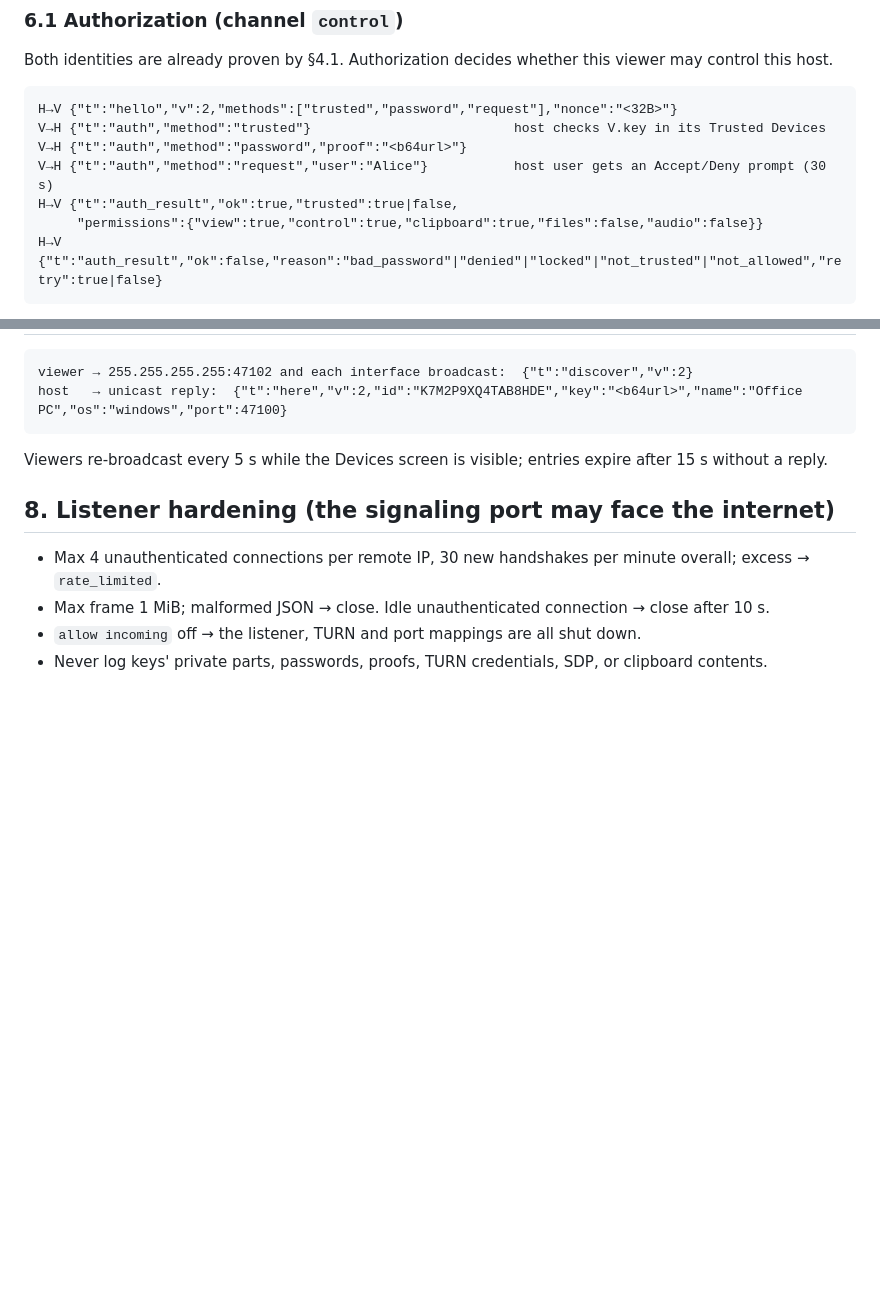
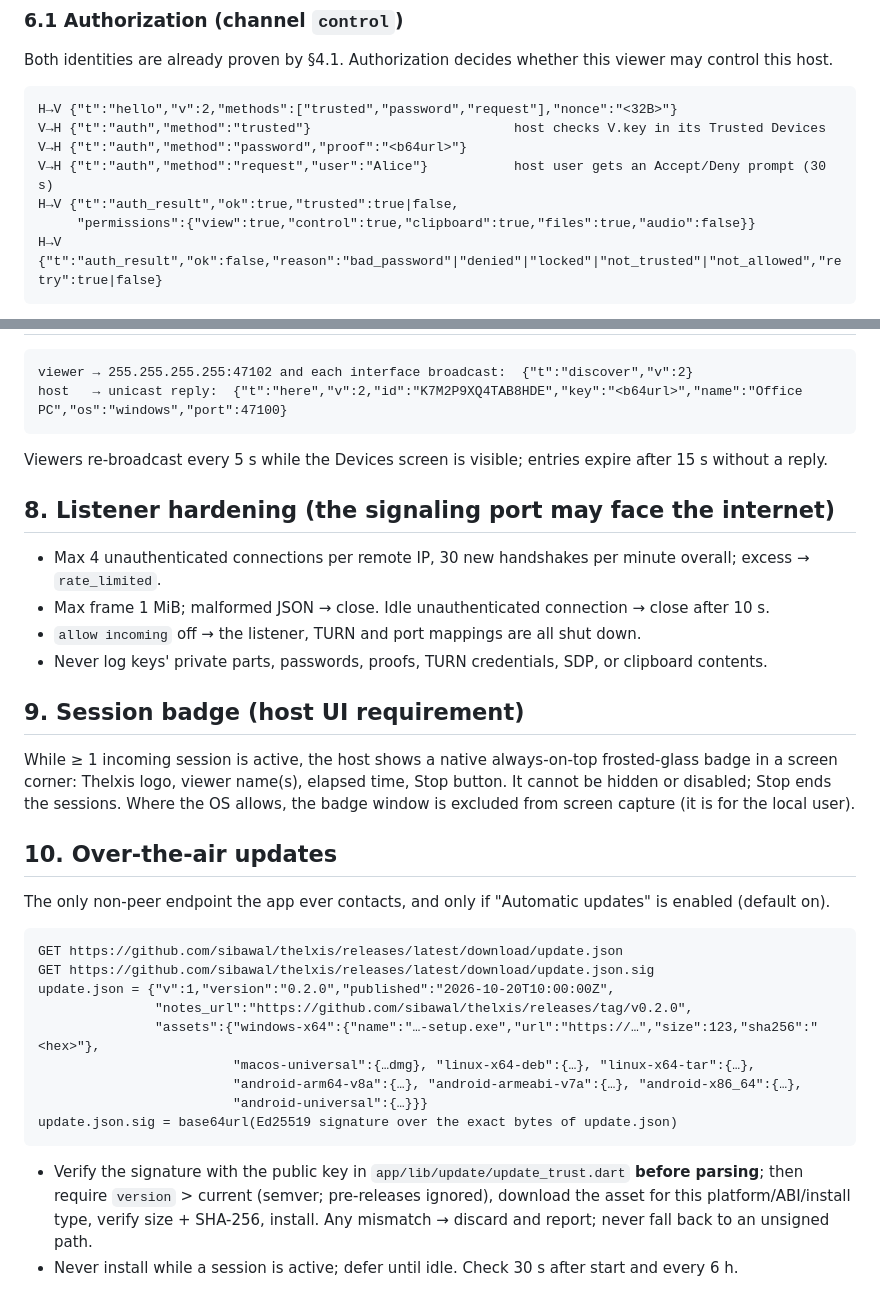
Before and after one commit to boopi-coder/thelxis, a Markdown page: docs/PROTOCOL.md, 2 parts joined by grey strips. Drawn GitHub-style; blank space fills up the shorter version.

````diff
--- a/docs/PROTOCOL.md
+++ b/docs/PROTOCOL.md
@@ -121,7 +121,7 @@ V→H {"t":"auth","method":"trusted"}                          host checks V.key
 V→H {"t":"auth","method":"password","proof":"<b64url>"}
 V→H {"t":"auth","method":"request","user":"Alice"}           host user gets an Accept/Deny prompt (30 s)
 H→V {"t":"auth_result","ok":true,"trusted":true|false,
-     "permissions":{"view":true,"control":true,"clipboard":true,"files":false,"audio":false}}
+     "permissions":{"view":true,"control":true,"clipboard":true,"files":true,"audio":false}}
 H→V {"t":"auth_result","ok":false,"reason":"bad_password"|"denied"|"locked"|"not_trusted"|"not_allowed","retry":true|false}
 ```
 - `methods` lists only what the host currently allows. A viewer that believes it is trusted tries `trusted`
@@ -180,3 +212,26 @@ Viewers re-broadcast every 5 s while the Devices screen is visible; entries expi
 - Max frame 1 MiB; malformed JSON → close. Idle unauthenticated connection → close after 10 s.
 - `allow incoming` off → the listener, TURN and port mappings are all shut down.
 - Never log keys' private parts, passwords, proofs, TURN credentials, SDP, or clipboard contents.
+
+## 9. Session badge (host UI requirement)
+While ≥ 1 incoming session is active, the host shows a native always-on-top frosted-glass badge in a screen
+corner: Thelxis logo, viewer name(s), elapsed time, Stop button. It cannot be hidden or disabled; Stop ends the
+sessions. Where the OS allows, the badge window is excluded from screen capture (it is for the local user).
+
+## 10. Over-the-air updates
+The only non-peer endpoint the app ever contacts, and only if "Automatic updates" is enabled (default on).
+```
+GET https://github.com/sibawal/thelxis/releases/latest/download/update.json
+GET https://github.com/sibawal/thelxis/releases/latest/download/update.json.sig
+update.json = {"v":1,"version":"0.2.0","published":"2026-10-20T10:00:00Z",
+               "notes_url":"https://github.com/sibawal/thelxis/releases/tag/v0.2.0",
+               "assets":{"windows-x64":{"name":"…-setup.exe","url":"https://…","size":123,"sha256":"<hex>"},
+                         "macos-universal":{…dmg}, "linux-x64-deb":{…}, "linux-x64-tar":{…},
+                         "android-arm64-v8a":{…}, "android-armeabi-v7a":{…}, "android-x86_64":{…},
+                         "android-universal":{…}}}
+update.json.sig = base64url(Ed25519 signature over the exact bytes of update.json)
+```
+- Verify the signature with the public key in `app/lib/update/update_trust.dart` **before parsing**; then require
+  `version` > current (semver; pre-releases ignored), download the asset for this platform/ABI/install type, verify
+  size + SHA-256, install. Any mismatch → discard and report; never fall back to an unsigned path.
+- Never install while a session is active; defer until idle. Check 30 s after start and every 6 h.
````
Also changed, not shown: other parts of docs/PROTOCOL.md (+34 -2 lines), docs/ARCHITECTURE.md (+12 -0 lines).
